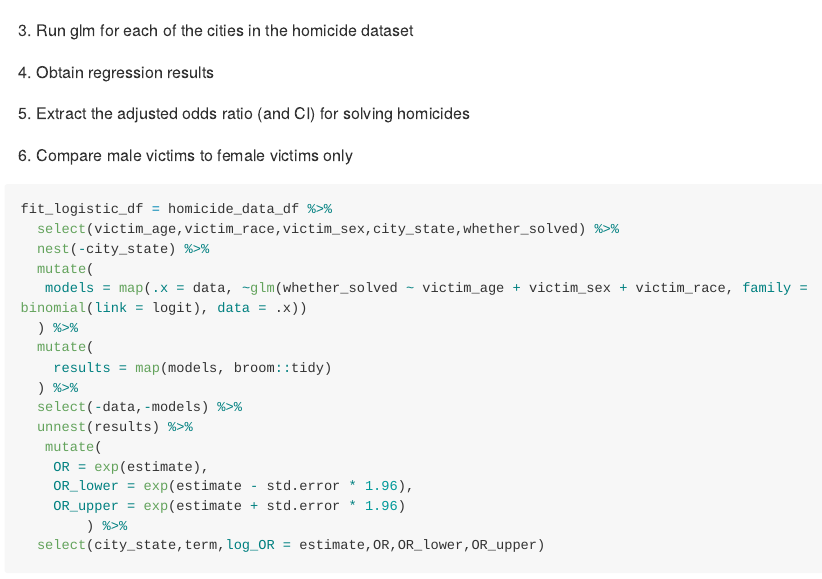
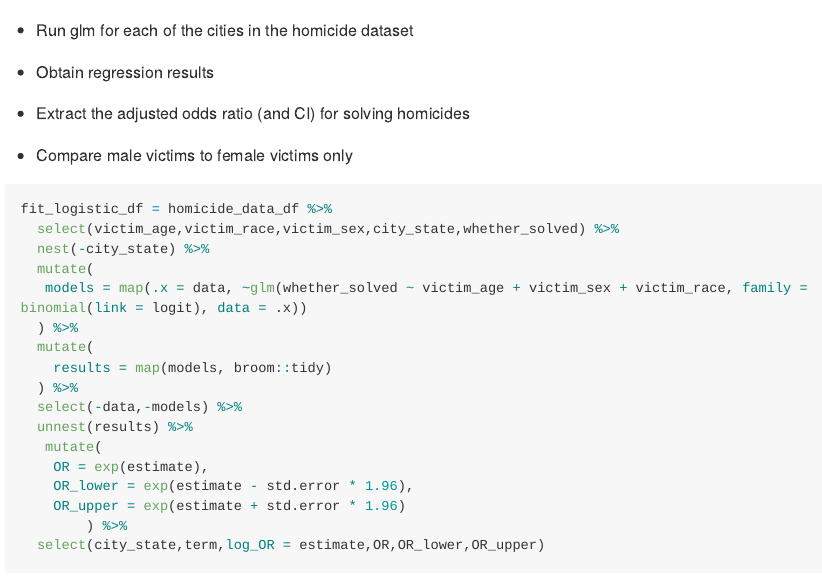
Before and after one commit to ZuoqiaoCui/P8105_hw6_zc2610, an R Markdown document (p8105_hw6_zc2610.Rmd): the page in a window 1100 px wide, from 4240 px down. Rendered offline with R 4.5, knitr and Pandoc, with nearby package versions; some code elsewhere in the file could not run offline; long lines of code are wrapped; column names are cleaned by a stand-in for the janitor package.

Commit message:
make some modifications

````diff
--- a/p8105_hw6_zc2610.Rmd
+++ b/p8105_hw6_zc2610.Rmd
@@ -153,13 +153,13 @@ Answer:
 
 
 
-1. Run glm for each of the cities in the homicide dataset
+* Run glm for each of the cities in the homicide dataset
 
-2. Obtain regression results
+* Obtain regression results
 
-3. Extract the adjusted odds ratio (and CI) for solving homicides
+* Extract the adjusted odds ratio (and CI) for solving homicides
 
-4. Compare male victims to female victims only
+* Compare male victims to female victims only
 
 ```{r}
 fit_logistic_df = homicide_data_df %>%
````
Also changed, not shown: p8105_hw6_zc2610.md, p8105_hw6_zc2610_files/figure-gfm/unnamed-chunk-19-1.png, p8105_hw6_zc2610_files/figure-gfm/unnamed-chunk-2-1.png, p8105_hw6_zc2610_files/figure-gfm/unnamed-chunk-3-1.png, p8105_hw6_zc2610.Rmd (2 more changed lines).
